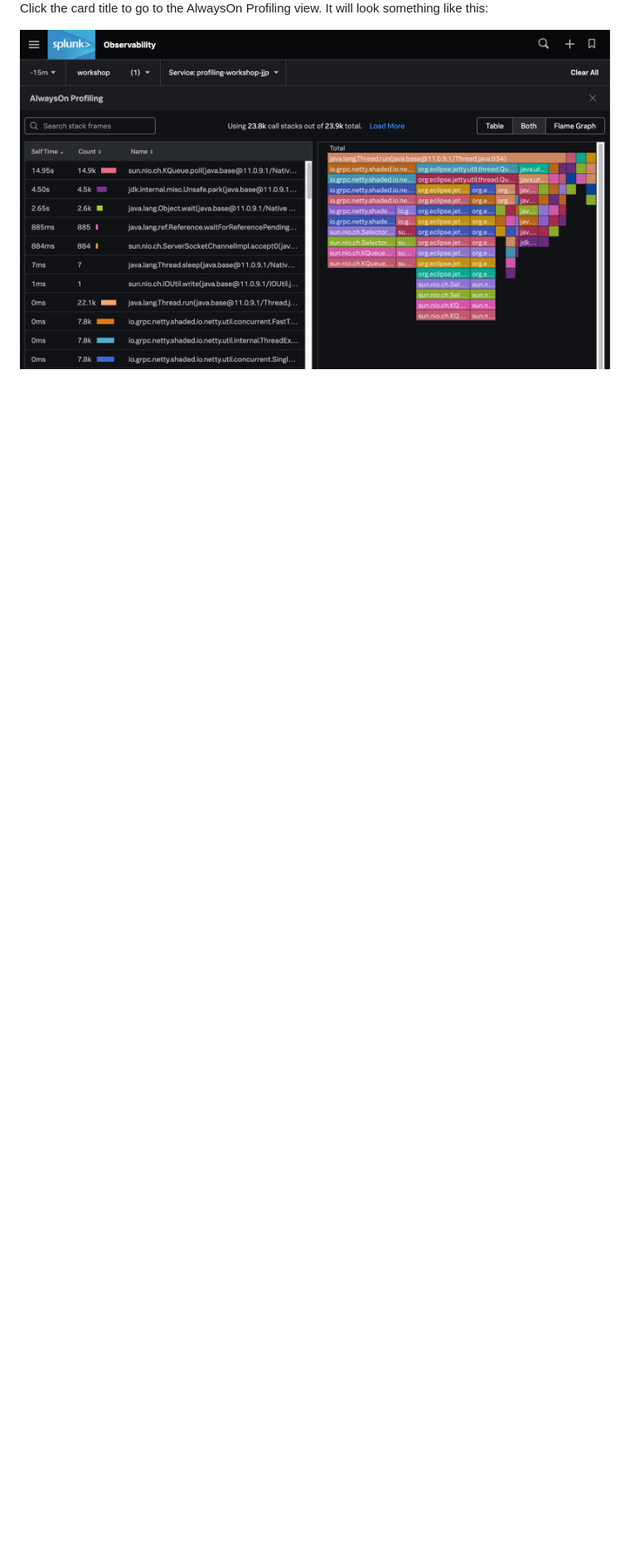
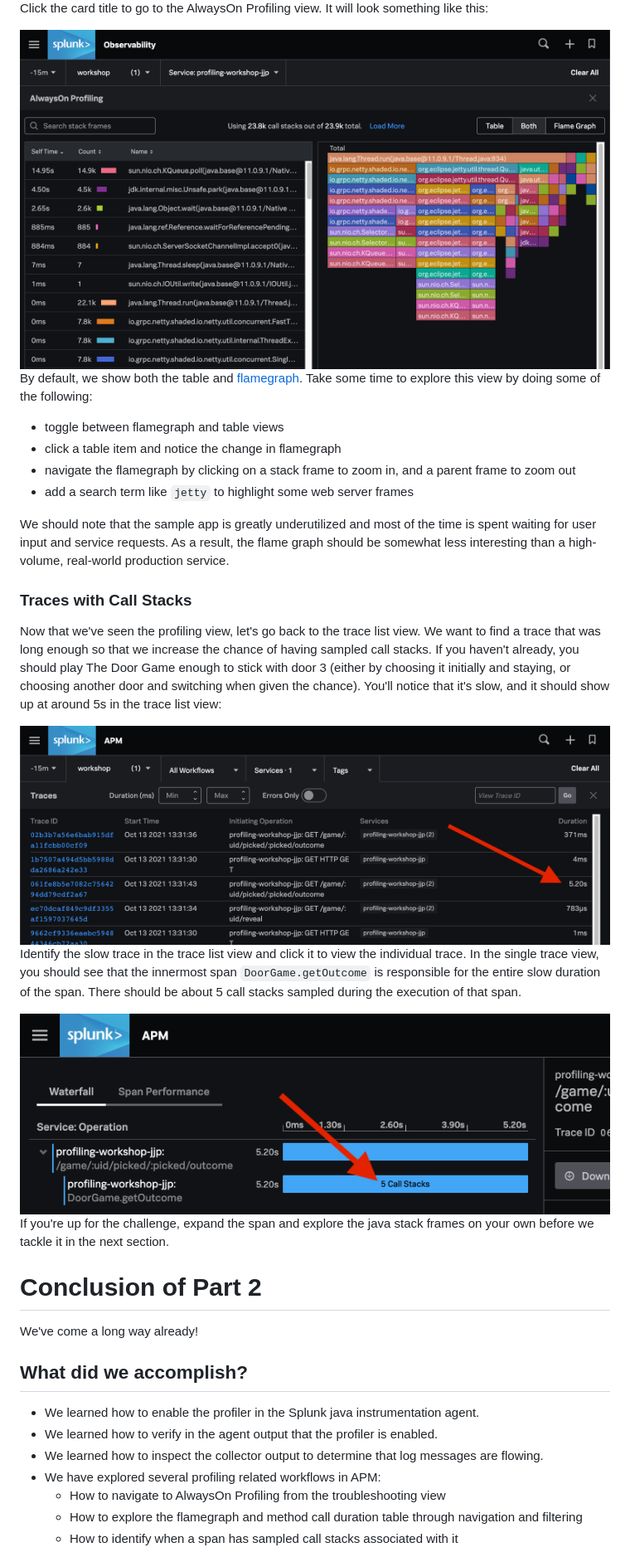
Before and after one commit to signalfx/tracing-examples, a Markdown page: profiling/docs/02_enable_profiler.md, the part around the change printed below. Shown: that part at 83% size. Rendered like a GitHub page; pictures changed too: profiling/images/slow_trace.png (added), profiling/images/span_with_stacks.png (added); blank space fills up the shorter version.

Commit message:
end of part 2

```diff
--- a/profiling/docs/02_enable_profiler.md
+++ b/profiling/docs/02_enable_profiler.md
@@ -71,4 +71,51 @@ card that looks similar to this:
 Click the card title to go to the AlwaysOn Profiling view. It will look something
 like this:
 
-<img src="../images/flamegraph_and_table.png" alt="always on profiling"/>
+<img src="../images/flamegraph_and_table.png" alt="flamegraph and table"/>
+
+By default, we show both the table and [flamegraph](https://www.brendangregg.com/flamegraphs.html).
+Take some time to explore this view by doing some of the following:
+
+* toggle between flamegraph and table views
+* click a table item and notice the change in flamegraph
+* navigate the flamegraph by clicking on a stack frame to zoom in, and a parent frame to zoom out
+* add a search term like `jetty` to highlight some web server frames
+
+We should note that the sample app is greatly underutilized and most of the time
+is spent waiting for user input and service requests. As a result, the flame graph
+should be somewhat less interesting than a high-volume, real-world production service.
+
+### Traces with Call Stacks
+
+Now that we've seen the profiling view, let's go back to the trace list view. We want to find a
+trace that was long enough so that we increase the chance of having sampled call stacks.
+If you haven't already, you should play The Door Game enough to stick with door 3
+(either by choosing it initially and staying, or choosing another door and switching when given the chance).
+You'll notice that it's slow, and it should show up at around 5s in the trace list view:
+
+<img src="../images/slow_trace.png" alt="slow trace"/>
+
+Identify the slow trace in the trace list view and click it to view the
+individual trace. In the single trace view, you should see that the innermost span
+`DoorGame.getOutcome` is responsible for the entire slow duration of the span.
+There should be about 5 call stacks sampled during the execution of that span.
+
+<img src="../images/span_with_stacks.png" alt="slow trace"/>
+
+If you're up for the challenge, expand the span and explore the java stack frames on your own
+before we tackle it in the next section.
+
+# Conclusion of Part 2
+
+We've come a long way already!
+
+## What did we accomplish?
+
+* We learned how to enable the profiler in the Splunk java instrumentation agent.
+* We learned how to verify in the agent output that the profiler is enabled.
+* We learned how to inspect the collector output to determine that log messages are flowing.
+* We have explored several profiling related workflows in APM:
+  * How to navigate to AlwaysOn Profiling from the troubleshooting view
+  * How to explore the flamegraph and method call duration table through navigation and filtering
+  * How to identify when a span has sampled call stacks associated with it
+
```
Also changed, not shown: other parts of profiling/docs/02_enable_profiler.md (+5 -0 lines), 1 other file.
